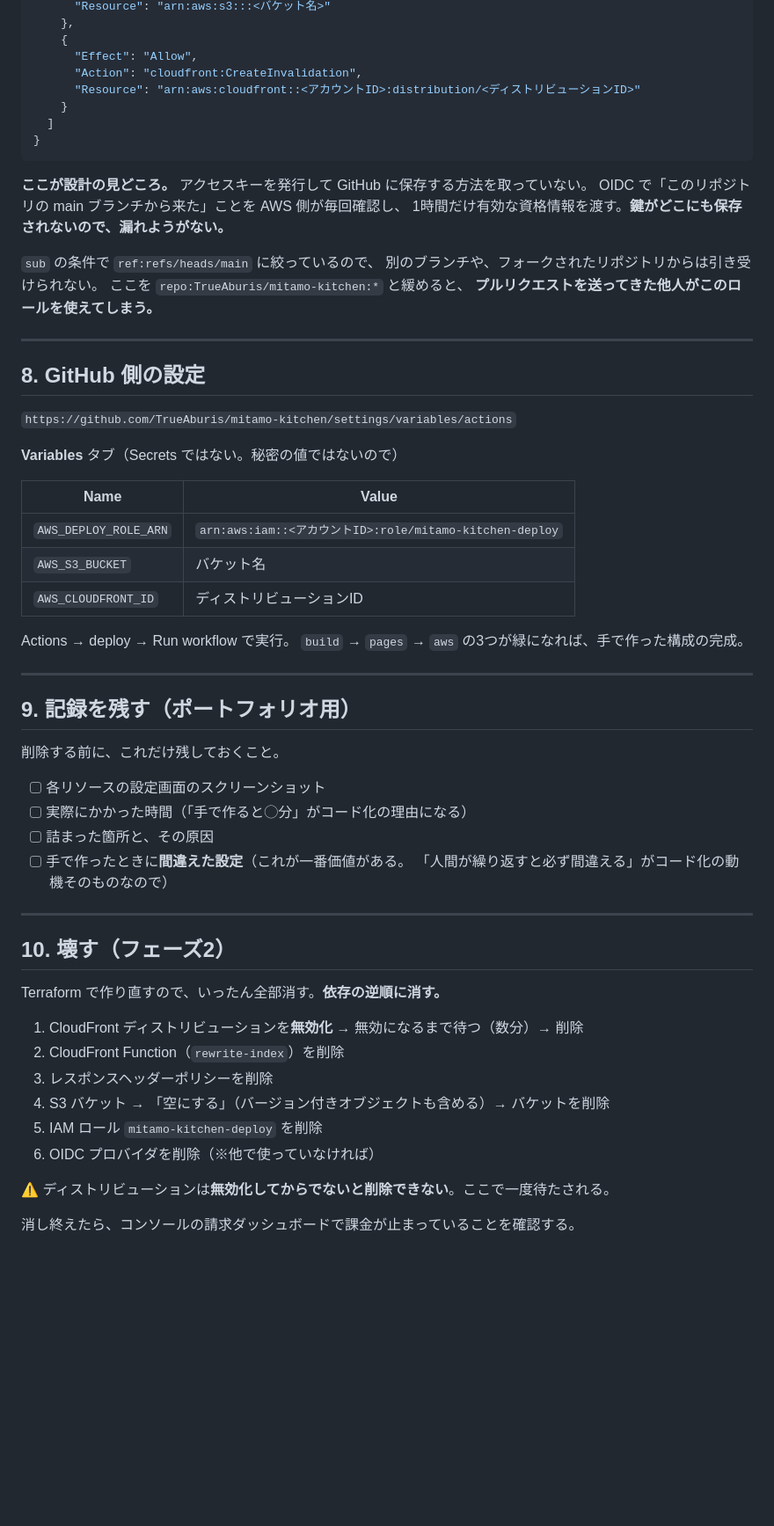
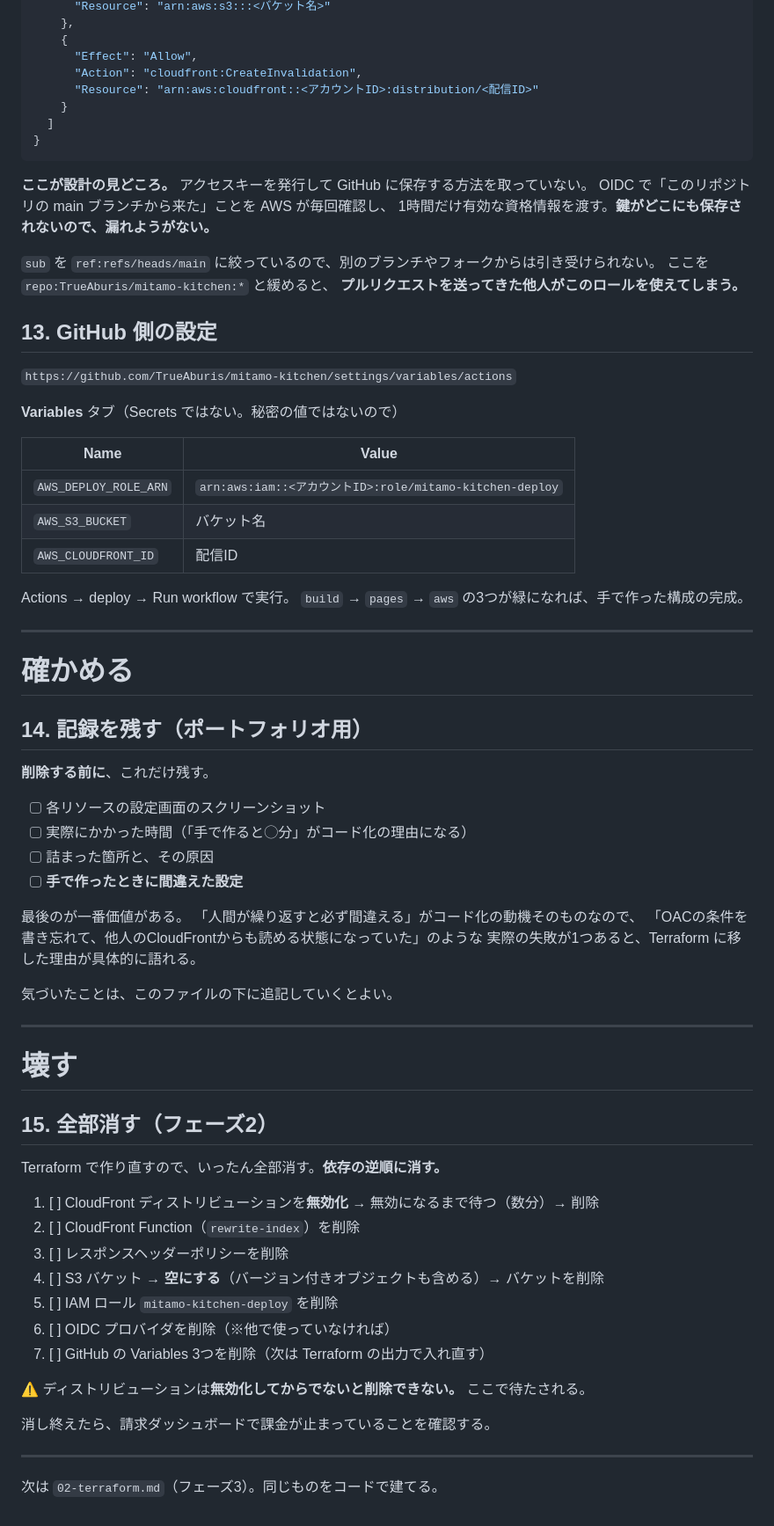
Before and after one commit to TrueAburis/mitamo-kitchen, a Markdown page: infra/docs/01-manual-build.md, the part around one of its changes. Shown at 88% size. GitHub-like rendering; blank space fills up the shorter version.

```diff
--- a/infra/docs/01-manual-build.md
+++ b/infra/docs/01-manual-build.md
@@ -279,7 +367,7 @@ IAM → ロール → ロールを作成 → **カスタム信頼ポリシー**
     {
       "Effect": "Allow",
       "Action": "cloudfront:CreateInvalidation",
-      "Resource": "arn:aws:cloudfront::<アカウントID>:distribution/<ディストリビューションID>"
+      "Resource": "arn:aws:cloudfront::<アカウントID>:distribution/<配信ID>"
     }
   ]
 }
@@ -287,17 +375,14 @@ IAM → ロール → ロールを作成 → **カスタム信頼ポリシー**
 
 **ここが設計の見どころ。**
 アクセスキーを発行して GitHub に保存する方法を取っていない。
-OIDC で「このリポジトリの main ブランチから来た」ことを AWS 側が毎回確認し、
+OIDC で「このリポジトリの main ブランチから来た」ことを AWS が毎回確認し、
 1時間だけ有効な資格情報を渡す。**鍵がどこにも保存されないので、漏れようがない。**
 
-`sub` の条件で `ref:refs/heads/main` に絞っているので、
-別のブランチや、フォークされたリポジトリからは引き受けられない。
+`sub` を `ref:refs/heads/main` に絞っているので、別のブランチやフォークからは引き受けられない。
 ここを `repo:TrueAburis/mitamo-kitchen:*` と緩めると、
 **プルリクエストを送ってきた他人がこのロールを使えてしまう。**
 
----
-
-## 8. GitHub 側の設定
+## 13. GitHub 側の設定
 
 `https://github.com/TrueAburis/mitamo-kitchen/settings/variables/actions`
 
@@ -307,36 +392,51 @@ OIDC で「このリポジトリの main ブランチから来た」ことを AW
 |---|---|
 | `AWS_DEPLOY_ROLE_ARN` | `arn:aws:iam::<アカウントID>:role/mitamo-kitchen-deploy` |
 | `AWS_S3_BUCKET` | バケット名 |
-| `AWS_CLOUDFRONT_ID` | ディストリビューションID |
+| `AWS_CLOUDFRONT_ID` | 配信ID |
 
 Actions → deploy → Run workflow で実行。
 `build` → `pages` → `aws` の3つが緑になれば、手で作った構成の完成。
 
 ---
 
-## 9. 記録を残す（ポートフォリオ用）
+# 確かめる
 
-削除する前に、これだけ残しておくこと。
+## 14. 記録を残す（ポートフォリオ用）
+
+**削除する前に**、これだけ残す。
 
 - [ ] 各リソースの設定画面のスクリーンショット
 - [ ] 実際にかかった時間（「手で作ると◯分」がコード化の理由になる）
 - [ ] 詰まった箇所と、その原因
-- [ ] 手で作ったときに**間違えた設定**（これが一番価値がある。
-      「人間が繰り返すと必ず間違える」がコード化の動機そのものなので）
+- [ ] **手で作ったときに間違えた設定**
+
+最後のが一番価値がある。
+「人間が繰り返すと必ず間違える」がコード化の動機そのものなので、
+「OACの条件を書き忘れて、他人のCloudFrontからも読める状態になっていた」のような
+実際の失敗が1つあると、Terraform に移した理由が具体的に語れる。
+
+気づいたことは、このファイルの下に追記していくとよい。
 
 ---
 
-## 10. 壊す（フェーズ2）
+# 壊す
+
+## 15. 全部消す（フェーズ2）
 
 Terraform で作り直すので、いったん全部消す。**依存の逆順に消す。**
 
-1. CloudFront ディストリビューションを**無効化** → 無効になるまで待つ（数分）→ 削除
-2. CloudFront Function（`rewrite-index`）を削除
-3. レスポンスヘッダーポリシーを削除
-4. S3 バケット → 「空にする」（バージョン付きオブジェクトも含める）→ バケットを削除
-5. IAM ロール `mitamo-kitchen-deploy` を削除
-6. OIDC プロバイダを削除（※他で使っていなければ）
+1. [ ] CloudFront ディストリビューションを**無効化** → 無効になるまで待つ（数分）→ 削除
+2. [ ] CloudFront Function（`rewrite-index`）を削除
+3. [ ] レスポンスヘッダーポリシーを削除
+4. [ ] S3 バケット → **空にする**（バージョン付きオブジェクトも含める）→ バケットを削除
+5. [ ] IAM ロール `mitamo-kitchen-deploy` を削除
+6. [ ] OIDC プロバイダを削除（※他で使っていなければ）
+7. [ ] GitHub の Variables 3つを削除（次は Terraform の出力で入れ直す）
 
-⚠️ ディストリビューションは**無効化してからでないと削除できない**。ここで一度待たされる。
+⚠️ ディストリビューションは**無効化してからでないと削除できない。** ここで待たされる。
 
-消し終えたら、コンソールの請求ダッシュボードで課金が止まっていることを確認する。
+消し終えたら、請求ダッシュボードで課金が止まっていることを確認する。
+
+---
+
+次は `02-terraform.md`（フェーズ3）。同じものをコードで建てる。
```
Also changed, not shown: other parts of infra/docs/01-manual-build.md (+171 -83 lines).
